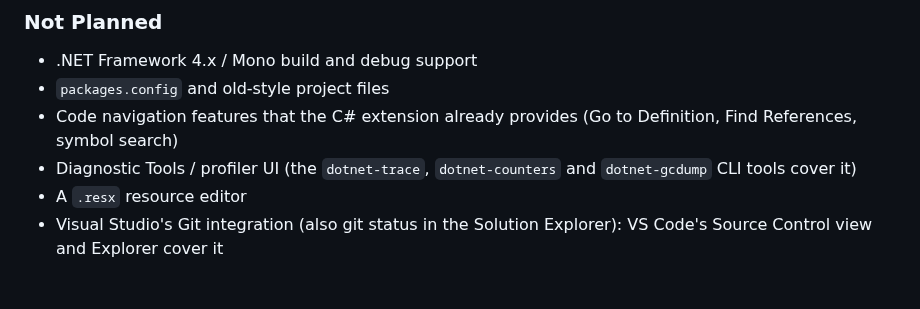
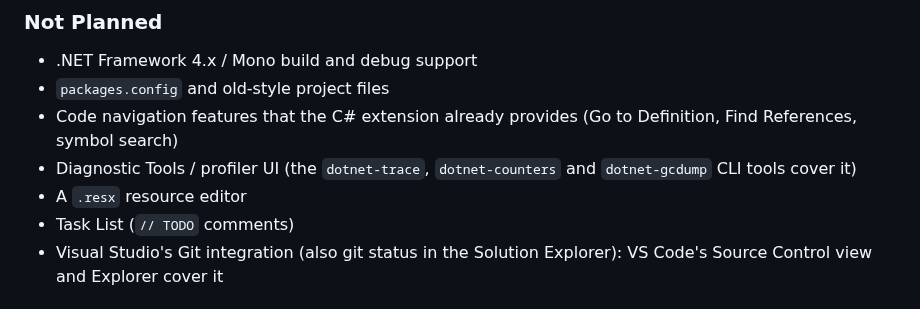
Before and after one commit to hempe/vscode-dot-studio, a Markdown page: README.md, the part around the change. Drawn GitHub-style.

Commit message:
README: Task List is not planned
Co-Authored-By: Claude Opus 5.5 <noreply@anthropic.com>

```diff
--- a/README.md
+++ b/README.md
@@ -252,6 +252,7 @@ Ordered by what is needed to drop Visual Studio for daily work. Phases 1–7 cov
 - Code navigation features that the C# extension already provides (Go to Definition, Find References, symbol search)
 - Diagnostic Tools / profiler UI (the `dotnet-trace`, `dotnet-counters` and `dotnet-gcdump` CLI tools cover it)
 - A `.resx` resource editor
+- Task List (`// TODO` comments)
 - Visual Studio's Git integration (also git status in the Solution Explorer): VS Code's Source Control view and Explorer cover it
 
 ## Installation
```
